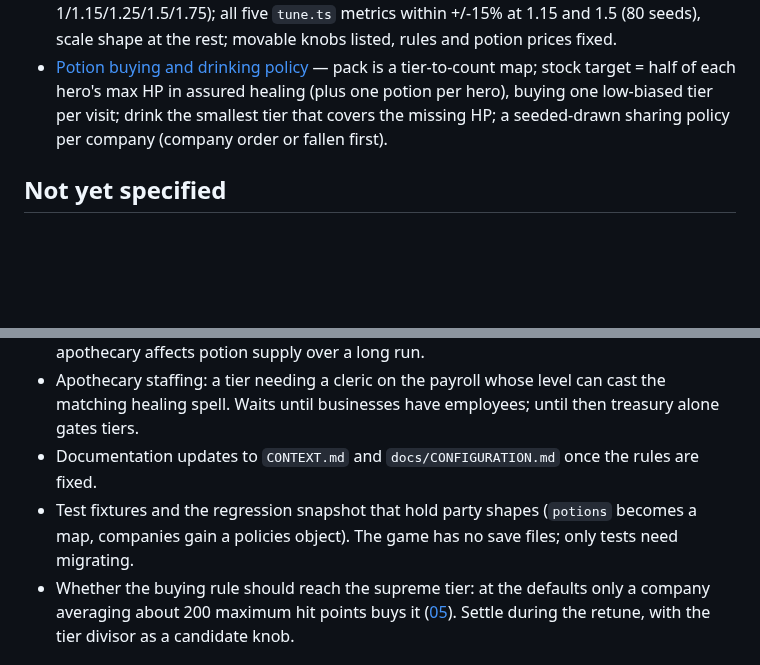
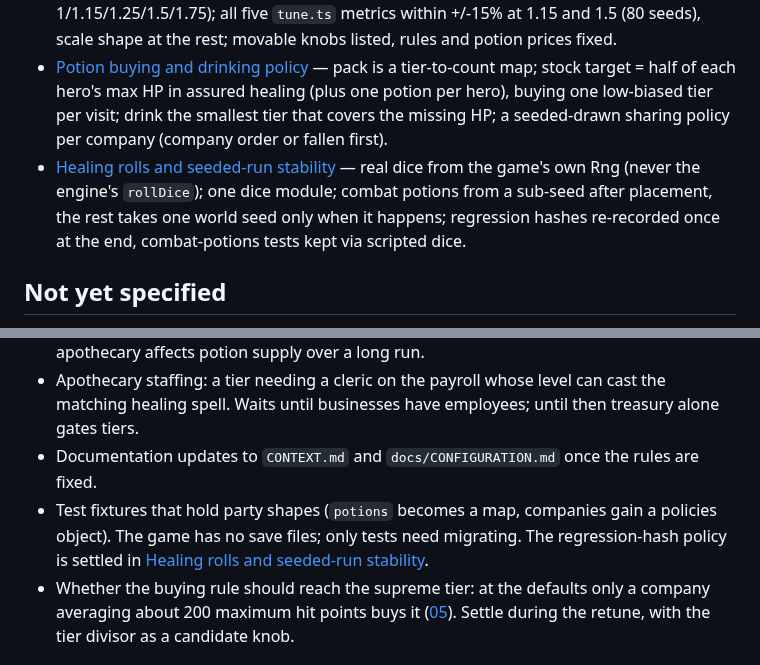
Before and after one commit to carloscasalar/d20-idle-town, a Markdown page: .scratch/potions-and-short-rest/MAP.md, 2 parts joined by grey strips. GitHub-like rendering; blank space fills up the shorter version.

Commit message:
docs: resolve healing rolls and seeded-run stability ticket
Co-Authored-By: Claude Sonnet 5.5 <noreply@anthropic.com>

```diff
--- a/.scratch/potions-and-short-rest/MAP.md
+++ b/.scratch/potions-and-short-rest/MAP.md
@@ -25,6 +25,7 @@ A `PRD.md` in this directory that decides how the game models Hit Dice at a shor
 - [Potion catalogue and availability](tickets/04-potion-catalogue-and-availability.md) — all four tiers as configurable data; company pays 50 / 200 / 2,000 / 20,000 gp; apothecary makes each on demand for half that and offers a tier only while its treasury covers the cost plus a reserve; no level or town-size gating.
 - [Balance targets for the retune](tickets/07-balance-targets.md) — re-measure baseline on `main` (seeds 1-80, scales 1/1.15/1.25/1.5/1.75); all five `tune.ts` metrics within +/-15% at 1.15 and 1.5 (80 seeds), scale shape at the rest; movable knobs listed, rules and potion prices fixed.
 - [Potion buying and drinking policy](tickets/05-potion-buying-and-drinking-policy.md) — pack is a tier-to-count map; stock target = half of each hero's max HP in assured healing (plus one potion per hero), buying one low-biased tier per visit; drink the smallest tier that covers the missing HP; a seeded-drawn sharing policy per company (company order or fallen first).
+- [Healing rolls and seeded-run stability](tickets/06-healing-rolls-and-seeded-run-stability.md) — real dice from the game's own Rng (never the engine's `rollDice`); one dice module; combat potions from a sub-seed after placement, the rest takes one world seed only when it happens; regression hashes re-recorded once at the end, combat-potions tests kept via scripted dice.
 
 ## Not yet specified
 
@@ -32,7 +33,7 @@ A `PRD.md` in this directory that decides how the game models Hit Dice at a shor
 - Interaction with town economy: which coin movement reasons the production sink and the potion sale use, the numeric reserve the apothecary keeps, and how a ruined or poor apothecary affects potion supply over a long run.
 - Apothecary staffing: a tier needing a cleric on the payroll whose level can cast the matching healing spell. Waits until businesses have employees; until then treasury alone gates tiers.
 - Documentation updates to `CONTEXT.md` and `docs/CONFIGURATION.md` once the rules are fixed.
-- Test fixtures and the regression snapshot that hold party shapes (`potions` becomes a map, companies gain a policies object). The game has no save files; only tests need migrating.
+- Test fixtures that hold party shapes (`potions` becomes a map, companies gain a policies object). The game has no save files; only tests need migrating. The regression-hash policy is settled in [Healing rolls and seeded-run stability](tickets/06-healing-rolls-and-seeded-run-stability.md).
 - Whether the buying rule should reach the supreme tier: at the defaults only a company averaging about 200 maximum hit points buys it ([05](tickets/05-potion-buying-and-drinking-policy.md)). Settle during the retune, with the tier divisor as a candidate knob.
 
 ## Out of scope
```
Also changed, not shown: 1 other file.
